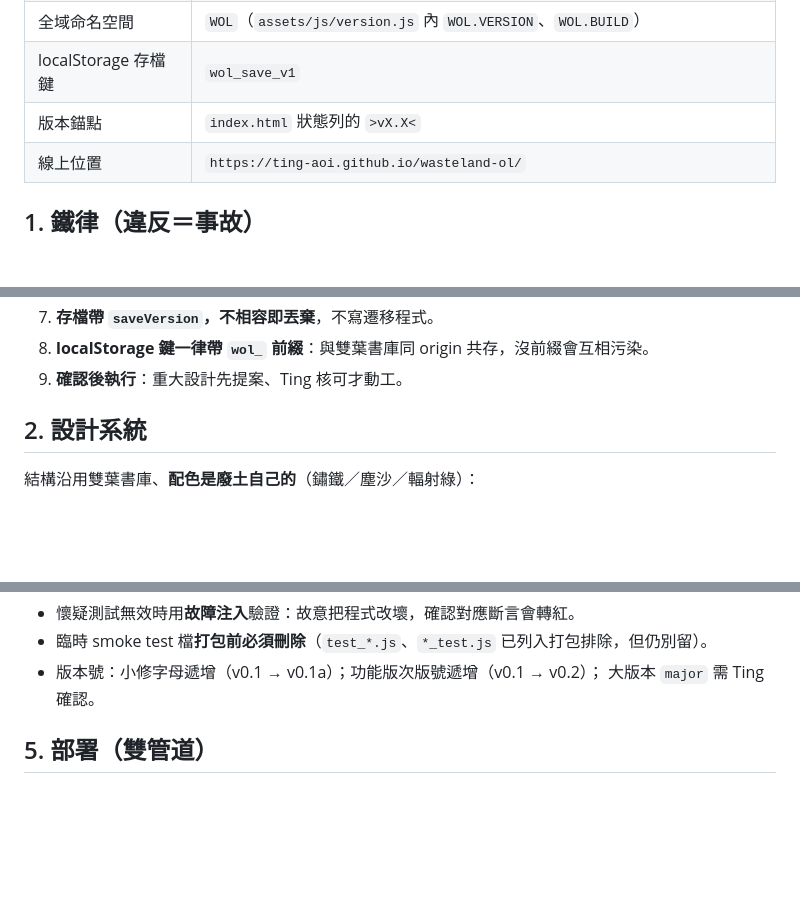
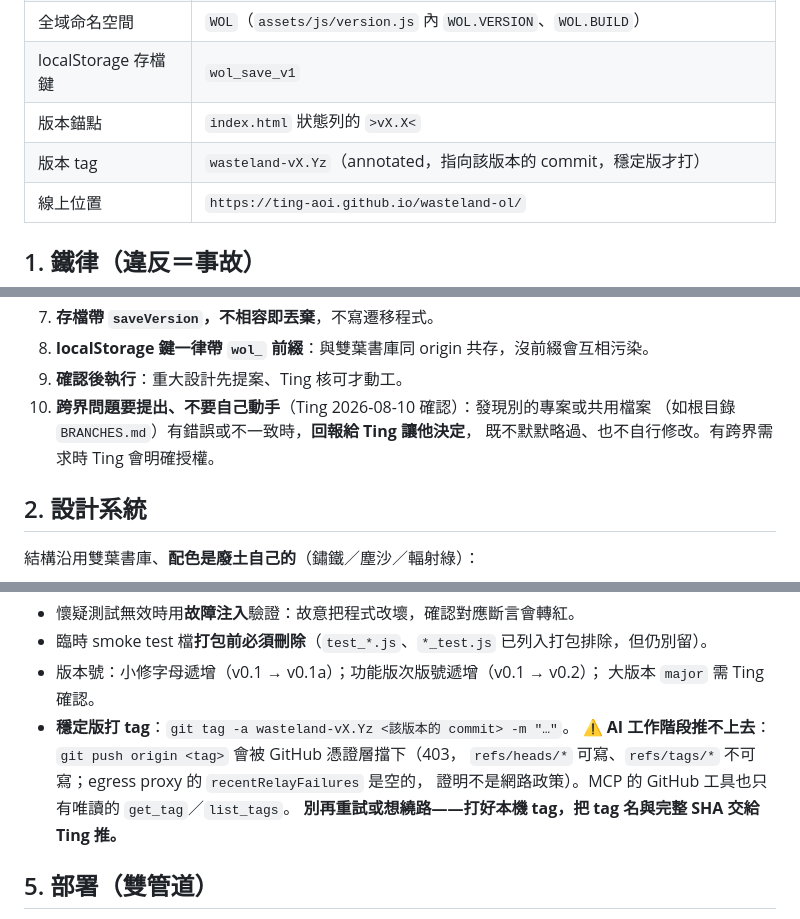
Before and after one commit to ting-aoi/ting-aoi.github.io, a Markdown page: wasteland-ol/CONVENTIONS.md, 3 parts joined by grey strips. Drawn GitHub-style; blank space fills up the shorter version.

Commit message:
文件：定下版本 tag 慣例，並記錄「AI 推不了 tag」這個權限邊界
Ting 問 wasteland-v0.1 tag 為何推不上去。查證結論與我先前的說法都不同，
兩次都得更正：

1) 不是 egress proxy 擋的。curl $HTTPS_PROXY/__agentproxy/status 在四次
   403 之後 recentRelayFailures 仍為空，proxy 根本沒看到這些請求被拒。
2) 也不是暫時性失敗。git push --dry-run 會成功是假訊號——dry-run 不送
   pack、不做實際的 ref 更新。實推一律 403。

真正的邊界是這個工作階段的 GitHub 憑證：refs/heads/* 可寫（分支推得動）、
refs/tags/* 不可寫。MCP 的 GitHub 工具也只有唯讀的 get_tag / list_tags，
沒有建立 tag 或 release 的能力。所以 AI 這端無路可走，只能交給 Ting 推。

- CONVENTIONS §0 補 tag 格式 wasteland-vX.Yz（annotated、指向該版本的
  commit、穩定版才打）；§4 補打 tag 步驟與這個 403 邊界，明寫「別再重試
  或想繞路」；AI-CONTEXT §4 同步一句
- CONVENTIONS 鐵律新增第 10 條：跨界問題要提出、不要自己動手。這輪我一度
  提議順手改正根目錄 BRANCHES.md 裡雙葉那列的錯誤，Ting 更正為「雙葉由
  雙葉的工作階段改動」，並確認發現這類問題本來就該提醒。後來雙葉那邊也
  確實自己改好了。

本輪零根目錄改動，只碰 wasteland-ol/。分支已 merge origin/main 跟上。
測試 89 條全過。

Co-Authored-By: Claude Opus 5 <noreply@anthropic.com>
Claude-Session: https://claude.ai/code/session_01TceDsDZmgmNW2tQ3qVoxsE

```diff
--- a/wasteland-ol/CONVENTIONS.md
+++ b/wasteland-ol/CONVENTIONS.md
@@ -14,6 +14,7 @@
 | 全域命名空間 | `WOL`（`assets/js/version.js` 內 `WOL.VERSION`、`WOL.BUILD`） |
 | localStorage 存檔鍵 | `wol_save_v1` |
 | 版本錨點 | `index.html` 狀態列的 `>vX.X<` |
+| 版本 tag | `wasteland-vX.Yz`（annotated，指向該版本的 commit，穩定版才打） |
 | 線上位置 | `https://ting-aoi.github.io/wasteland-ol/` |
 
 ## 1. 鐵律（違反＝事故）
@@ -33,6 +34,9 @@
 7. **存檔帶 `saveVersion`，不相容即丟棄**，不寫遷移程式。
 8. **localStorage 鍵一律帶 `wol_` 前綴**：與雙葉書庫同 origin 共存，沒前綴會互相污染。
 9. **確認後執行**：重大設計先提案、Ting 核可才動工。
+10. **跨界問題要提出、不要自己動手**（Ting 2026-08-10 確認）：發現別的專案或共用檔案
+    （如根目錄 `BRANCHES.md`）有錯誤或不一致時，**回報給 Ting 讓他決定**，
+    既不默默略過、也不自行修改。有跨界需求時 Ting 會明確授權。
 
 ## 2. 設計系統
 
@@ -79,6 +83,11 @@ python3 ~/.claude/skills/ting-projects/scripts/verify_zip.py wasteland wasteland
 - 臨時 smoke test 檔**打包前必須刪除**（`test_*.js`、`*_test.js` 已列入打包排除，但仍別留）。
 - 版本號：小修字母遞增（v0.1 → v0.1a）；功能版次版號遞增（v0.1 → v0.2）；
   大版本 `major` 需 Ting 確認。
+- **穩定版打 tag**：`git tag -a wasteland-vX.Yz <該版本的 commit> -m "…"`。
+  ⚠️ **AI 工作階段推不上去**：`git push origin <tag>` 會被 GitHub 憑證層擋下（403，
+  `refs/heads/*` 可寫、`refs/tags/*` 不可寫；egress proxy 的 `recentRelayFailures` 是空的，
+  證明不是網路政策）。MCP 的 GitHub 工具也只有唯讀的 `get_tag`／`list_tags`。
+  **別再重試或想繞路——打好本機 tag，把 tag 名與完整 SHA 交給 Ting 推。**
 
 ## 5. 部署（雙管道）
 
```
Also changed, not shown: wasteland-ol/AI-CONTEXT.md (+4 -0 lines).
